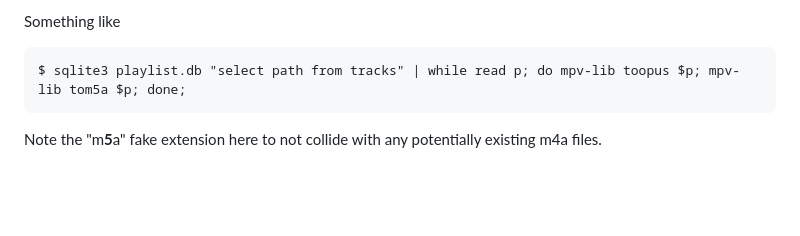
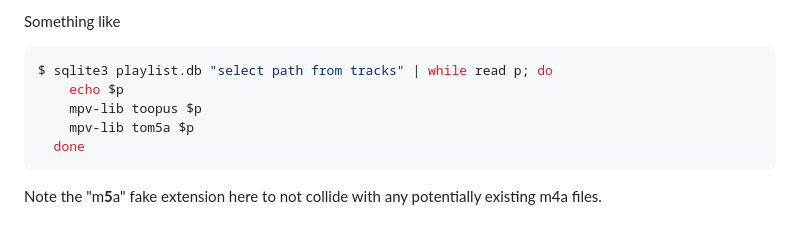
Before and after one commit to kristopolous/music-explorer, a Markdown page: readme.md, the part around the change. Drawn GitHub-style; blank space fills up the shorter version.

Commit message:
updating a readme

````diff
--- a/readme.md
+++ b/readme.md
@@ -256,6 +256,13 @@ the better one doesn't exist. Unlike with mpv-once you'll have to convert these
 
 Something like
 
-    $ sqlite3 playlist.db "select path from tracks" | while read p; do mpv-lib toopus $p; mpv-lib tom5a $p; done;
+```bash
+$ sqlite3 playlist.db "select path from tracks" | while read p; do
+    echo $p
+    mpv-lib toopus $p
+    mpv-lib tom5a $p
+  done
+```
+
 
 Note the "m**5**a" fake extension here to not collide with any potentially existing m4a files.
````
